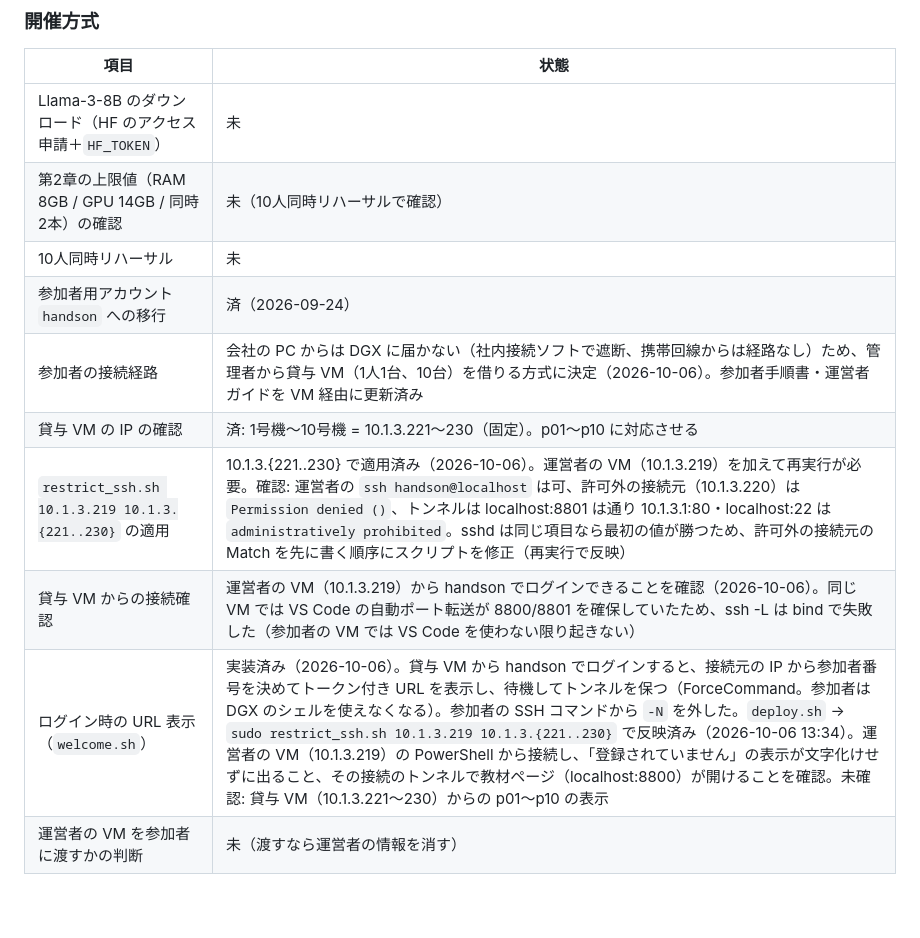
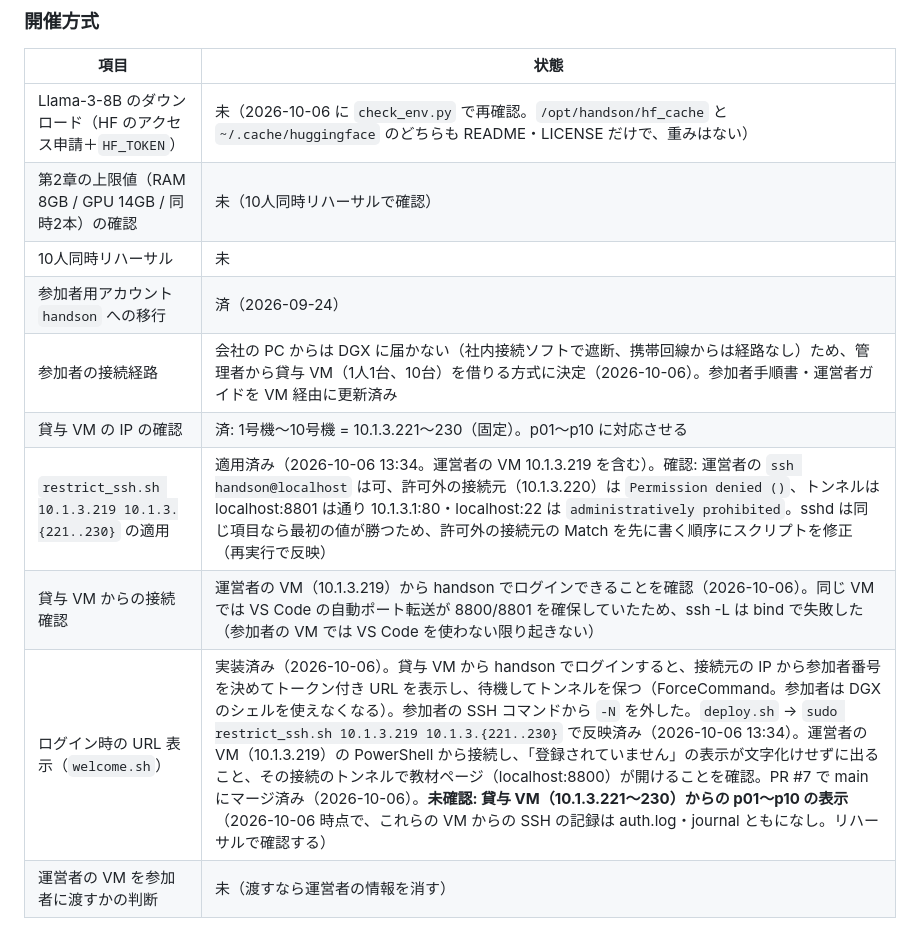
Before and after one commit to chinchillaa/dgx-handson, a Markdown page: design/PROGRESS.md, the part around the change. GitHub-like rendering; blank space fills up the shorter version.

```diff
--- a/design/PROGRESS.md
+++ b/design/PROGRESS.md
@@ -201,15 +201,15 @@ sudo なしの共有アカウント `user01` で最大10人が同時に参加す
 
 | 項目 | 状態 |
 |---|---|
-| Llama-3-8B のダウンロード（HF のアクセス申請＋`HF_TOKEN`） | 未 |
+| Llama-3-8B のダウンロード（HF のアクセス申請＋`HF_TOKEN`） | 未（2026-10-06 に `check_env.py` で再確認。`/opt/handson/hf_cache` と `~/.cache/huggingface` のどちらも README・LICENSE だけで、重みはない） |
 | 第2章の上限値（RAM 8GB / GPU 14GB / 同時2本）の確認 | 未（10人同時リハーサルで確認） |
 | 10人同時リハーサル | 未 |
 | 参加者用アカウント `handson` への移行 | 済（2026-09-24） |
 | 参加者の接続経路 | 会社の PC からは DGX に届かない（社内接続ソフトで遮断、携帯回線からは経路なし）ため、管理者から貸与 VM（1人1台、10台）を借りる方式に決定（2026-10-06）。参加者手順書・運営者ガイドを VM 経由に更新済み |
 | 貸与 VM の IP の確認 | 済: 1号機〜10号機 = 10.1.3.221〜230（固定）。p01〜p10 に対応させる |
-| `restrict_ssh.sh 10.1.3.219 10.1.3.{221..230}` の適用 | 10.1.3.{221..230} で適用済み（2026-10-06）。運営者の VM（10.1.3.219）を加えて再実行が必要。確認: 運営者の `ssh handson@localhost` は可、許可外の接続元（10.1.3.220）は `Permission denied ()`、トンネルは localhost:8801 は通り 10.1.3.1:80・localhost:22 は `administratively prohibited`。sshd は同じ項目なら最初の値が勝つため、許可外の接続元の Match を先に書く順序にスクリプトを修正（再実行で反映） |
+| `restrict_ssh.sh 10.1.3.219 10.1.3.{221..230}` の適用 | 適用済み（2026-10-06 13:34。運営者の VM 10.1.3.219 を含む）。確認: 運営者の `ssh handson@localhost` は可、許可外の接続元（10.1.3.220）は `Permission denied ()`、トンネルは localhost:8801 は通り 10.1.3.1:80・localhost:22 は `administratively prohibited`。sshd は同じ項目なら最初の値が勝つため、許可外の接続元の Match を先に書く順序にスクリプトを修正（再実行で反映） |
 | 貸与 VM からの接続確認 | 運営者の VM（10.1.3.219）から handson でログインできることを確認（2026-10-06）。同じ VM では VS Code の自動ポート転送が 8800/8801 を確保していたため、ssh -L は bind で失敗した（参加者の VM では VS Code を使わない限り起きない） |
-| ログイン時の URL 表示（`welcome.sh`） | 実装済み（2026-10-06）。貸与 VM から handson でログインすると、接続元の IP から参加者番号を決めてトークン付き URL を表示し、待機してトンネルを保つ（ForceCommand。参加者は DGX のシェルを使えなくなる）。参加者の SSH コマンドから `-N` を外した。`deploy.sh` → `sudo restrict_ssh.sh 10.1.3.219 10.1.3.{221..230}` で反映済み（2026-10-06 13:34）。運営者の VM（10.1.3.219）の PowerShell から接続し、「登録されていません」の表示が文字化けせずに出ること、その接続のトンネルで教材ページ（localhost:8800）が開けることを確認。未確認: 貸与 VM（10.1.3.221〜230）からの p01〜p10 の表示 |
+| ログイン時の URL 表示（`welcome.sh`） | 実装済み（2026-10-06）。貸与 VM から handson でログインすると、接続元の IP から参加者番号を決めてトークン付き URL を表示し、待機してトンネルを保つ（ForceCommand。参加者は DGX のシェルを使えなくなる）。参加者の SSH コマンドから `-N` を外した。`deploy.sh` → `sudo restrict_ssh.sh 10.1.3.219 10.1.3.{221..230}` で反映済み（2026-10-06 13:34）。運営者の VM（10.1.3.219）の PowerShell から接続し、「登録されていません」の表示が文字化けせずに出ること、その接続のトンネルで教材ページ（localhost:8800）が開けることを確認。PR #7 で main にマージ済み（2026-10-06）。**未確認: 貸与 VM（10.1.3.221〜230）からの p01〜p10 の表示**（2026-10-06 時点で、これらの VM からの SSH の記録は auth.log・journal ともになし。リハーサルで確認する） |
 | 運営者の VM を参加者に渡すかの判断 | 未（渡すなら運営者の情報を消す） |
 
 ### chapter2・chapter3
```
Also changed, not shown: docs/operator_guide.md (+18 -0 lines).
